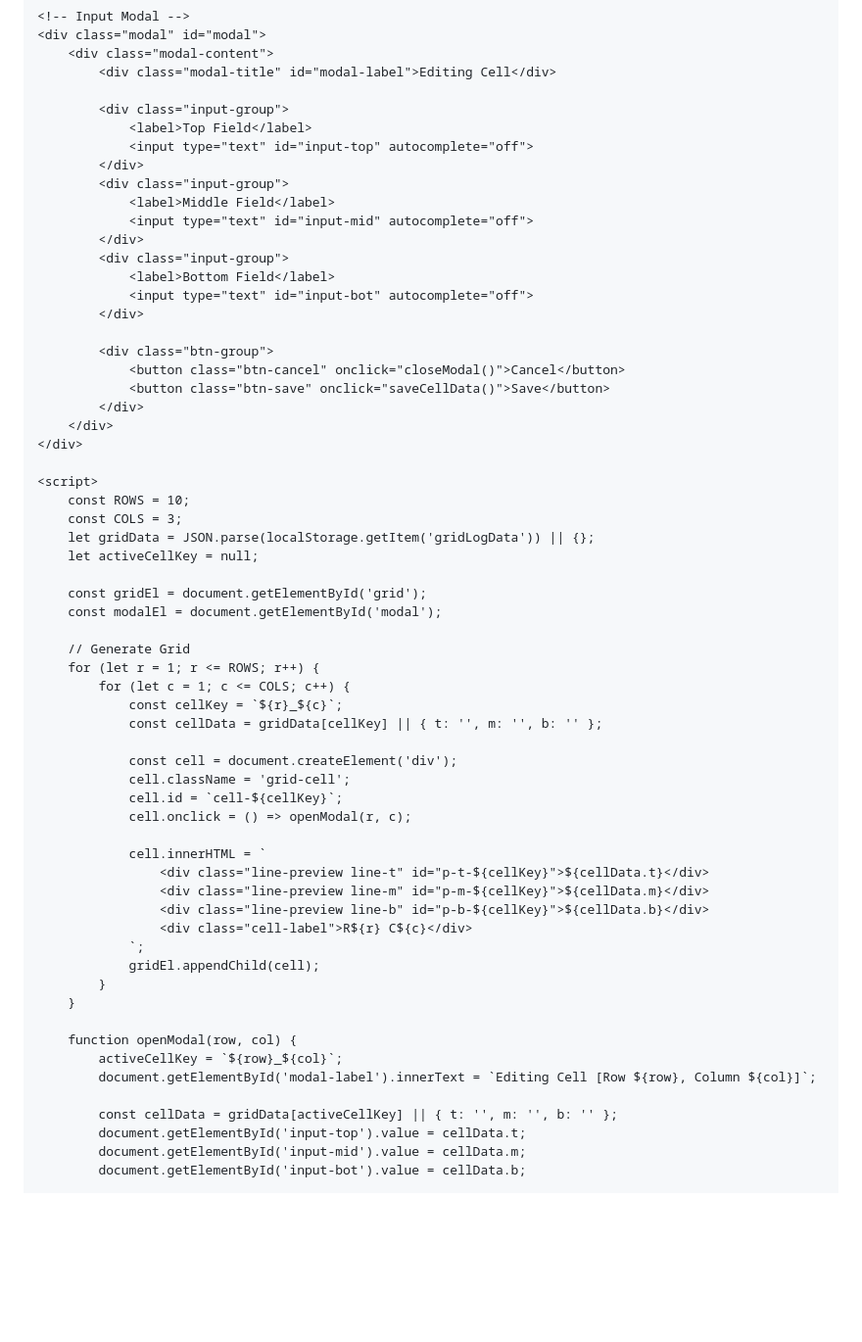
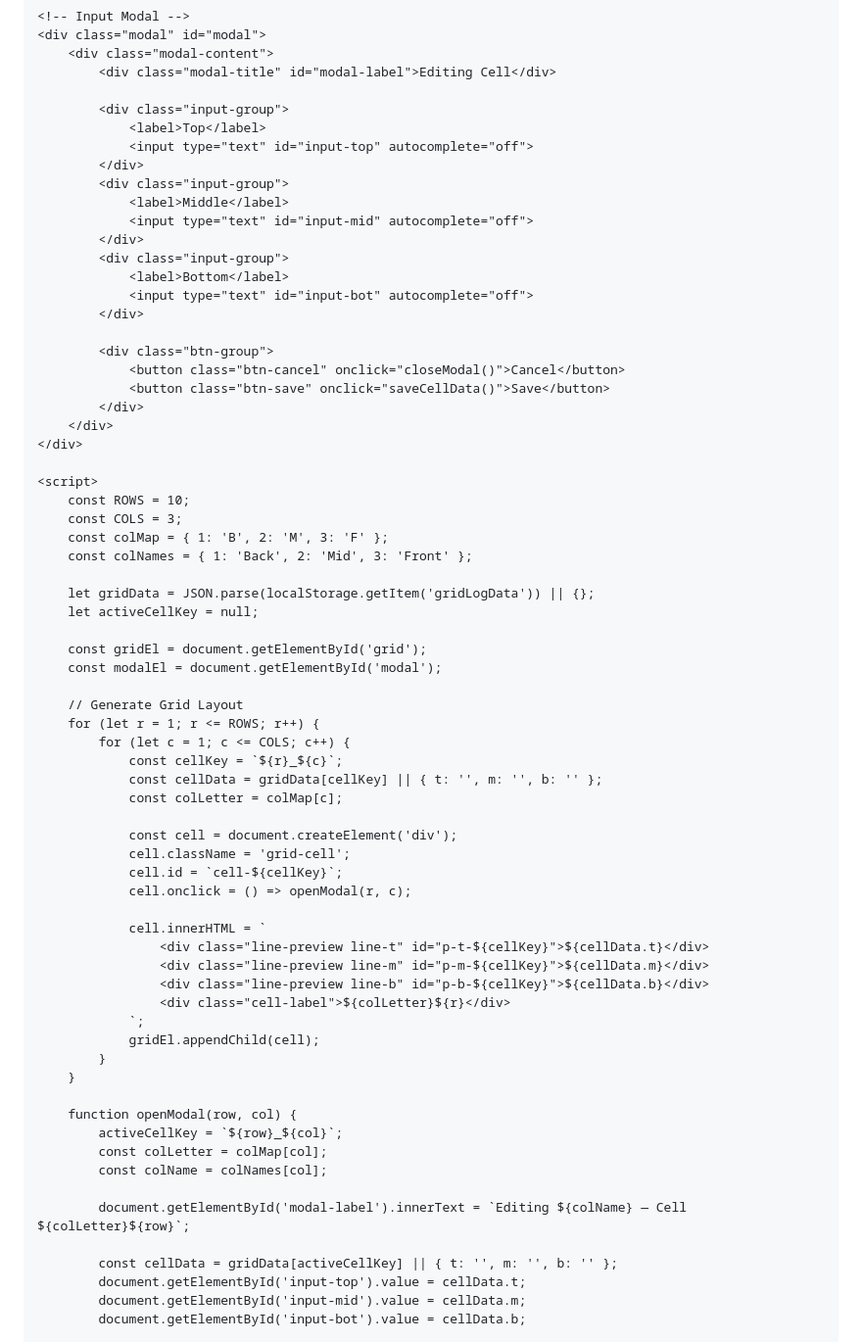
Before and after one commit to Jmoneus/Jmoneus.github.io, a Markdown page: README.md, the part around one of its changes. Shown at 98% size. Drawn GitHub-style; blank space fills up the shorter version.

```diff
--- a/README.md
+++ b/README.md
@@ -100,15 +130,15 @@
             <div class="modal-title" id="modal-label">Editing Cell</div>
 
             <div class="input-group">
-                <label>Top Field</label>
+                <label>Top</label>
                 <input type="text" id="input-top" autocomplete="off">
             </div>
             <div class="input-group">
-                <label>Middle Field</label>
+                <label>Middle</label>
                 <input type="text" id="input-mid" autocomplete="off">
             </div>
             <div class="input-group">
-                <label>Bottom Field</label>
+                <label>Bottom</label>
                 <input type="text" id="input-bot" autocomplete="off">
             </div>
 
@@ -122,17 +152,21 @@
     <script>
         const ROWS = 10;
         const COLS = 3;
+        const colMap = { 1: 'B', 2: 'M', 3: 'F' };
+        const colNames = { 1: 'Back', 2: 'Mid', 3: 'Front' };
+
         let gridData = JSON.parse(localStorage.getItem('gridLogData')) || {};
         let activeCellKey = null;
 
         const gridEl = document.getElementById('grid');
         const modalEl = document.getElementById('modal');
 
-        // Generate Grid
+        // Generate Grid Layout
         for (let r = 1; r <= ROWS; r++) {
             for (let c = 1; c <= COLS; c++) {
                 const cellKey = `${r}_${c}`;
                 const cellData = gridData[cellKey] || { t: '', m: '', b: '' };
+                const colLetter = colMap[c];
 
                 const cell = document.createElement('div');
                 cell.className = 'grid-cell';
@@ -143,7 +177,7 @@
                     <div class="line-preview line-t" id="p-t-${cellKey}">${cellData.t}</div>
                     <div class="line-preview line-m" id="p-m-${cellKey}">${cellData.m}</div>
                     <div class="line-preview line-b" id="p-b-${cellKey}">${cellData.b}</div>
-                    <div class="cell-label">R${r} C${c}</div>
+                    <div class="cell-label">${colLetter}${r}</div>
                 `;
                 gridEl.appendChild(cell);
             }
@@ -151,7 +185,10 @@
 
         function openModal(row, col) {
             activeCellKey = `${row}_${col}`;
-            document.getElementById('modal-label').innerText = `Editing Cell [Row ${row}, Column ${col}]`;
+            const colLetter = colMap[col];
+            const colName = colNames[col];
+
+            document.getElementById('modal-label').innerText = `Editing ${colName} — Cell ${colLetter}${row}`;
 
             const cellData = gridData[activeCellKey] || { t: '', m: '', b: '' };
             document.getElementById('input-top').value = cellData.t;
```
Also changed, not shown: other parts of README.md (+43 -13 lines).
